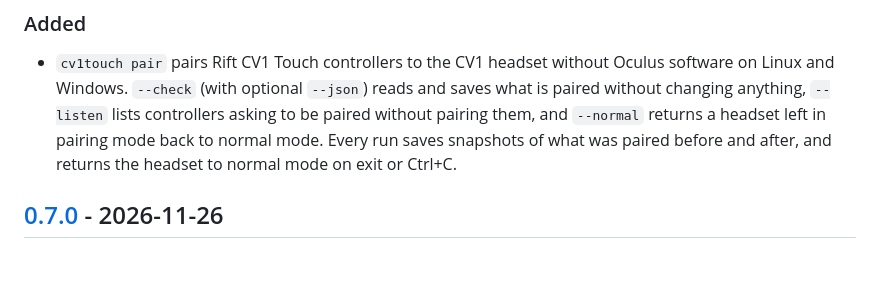
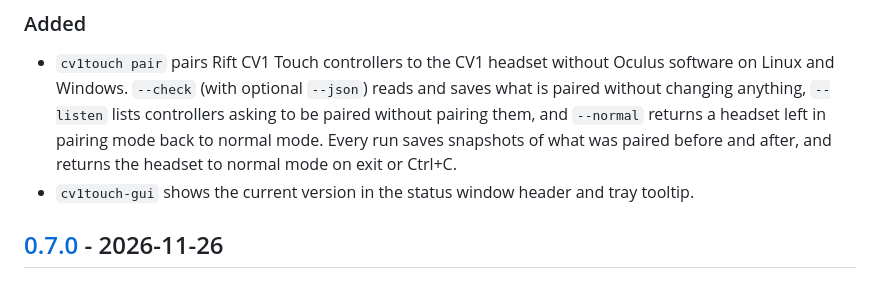
Before and after one commit to michaelkrauty/steamvr-oculus-touch, a Markdown page: CHANGELOG.md, the part around the change. Drawn GitHub-style.

```diff
--- a/CHANGELOG.md
+++ b/CHANGELOG.md
@@ -7,6 +7,7 @@ All notable user-facing changes are recorded here. Version numbers follow semant
 ### Added
 
 - `cv1touch pair` pairs Rift CV1 Touch controllers to the CV1 headset without Oculus software on Linux and Windows. `--check` (with optional `--json`) reads and saves what is paired without changing anything, `--listen` lists controllers asking to be paired without pairing them, and `--normal` returns a headset left in pairing mode back to normal mode. Every run saves snapshots of what was paired before and after, and returns the headset to normal mode on exit or Ctrl+C.
+- `cv1touch-gui` shows the current version in the status window header and tray tooltip.
 
 ## [0.7.0](https://github.com/michaelkrauty/steamvr-oculus-touch/releases/tag/v0.7.0) - 2026-11-26
 
```
Also changed, not shown: README.md (+8 -0 lines), gui/README.md (+1 -1 lines), docs/screenshots/overview.png (added), docs/screenshots/setup-buttons.png (added), 4 other files.
